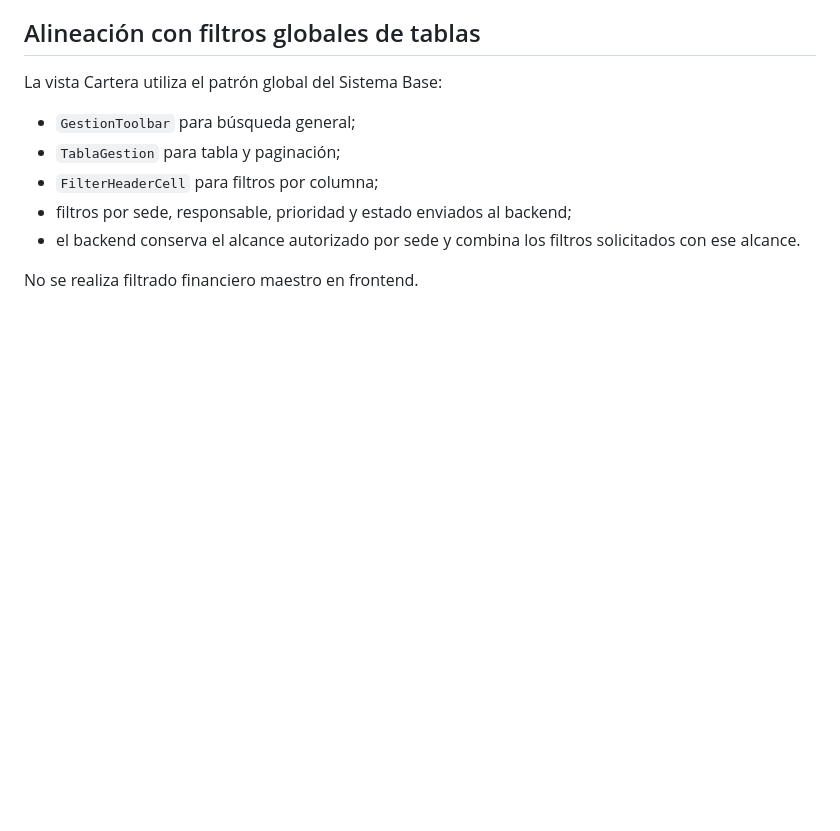
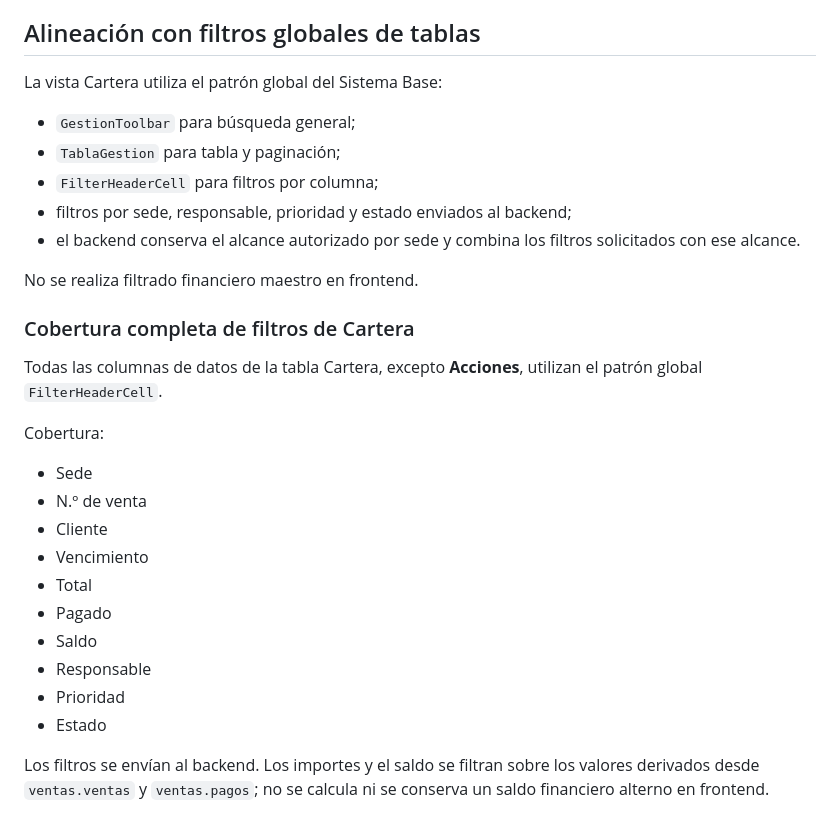
Before and after one commit to ynavarrete8181/train-gym-backend, a Markdown page: docs/2026-10-09-ventas-fase-4-cuentas-por-cobrar.md, the part around the change. GitHub-like rendering; blank space fills up the shorter version.

Commit message:
docs(cartera): documentar filtros en todas las columnas

```diff
--- a/docs/2026-10-09-ventas-fase-4-cuentas-por-cobrar.md
+++ b/docs/2026-10-09-ventas-fase-4-cuentas-por-cobrar.md
@@ -164,3 +164,22 @@ La vista Cartera utiliza el patrón global del Sistema Base:
 - el backend conserva el alcance autorizado por sede y combina los filtros solicitados con ese alcance.
 
 No se realiza filtrado financiero maestro en frontend.
+
+
+### Cobertura completa de filtros de Cartera
+
+Todas las columnas de datos de la tabla Cartera, excepto **Acciones**, utilizan el patrón global `FilterHeaderCell`.
+
+Cobertura:
+- Sede
+- N.º de venta
+- Cliente
+- Vencimiento
+- Total
+- Pagado
+- Saldo
+- Responsable
+- Prioridad
+- Estado
+
+Los filtros se envían al backend. Los importes y el saldo se filtran sobre los valores derivados desde `ventas.ventas` y `ventas.pagos`; no se calcula ni se conserva un saldo financiero alterno en frontend.
```
